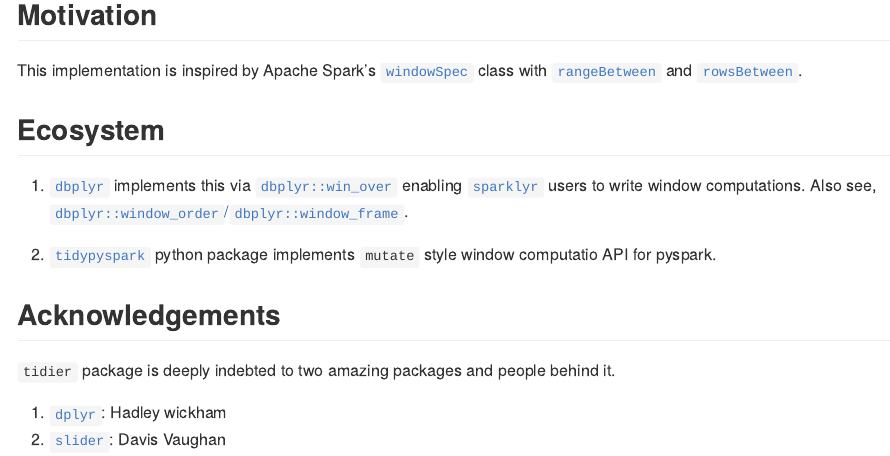
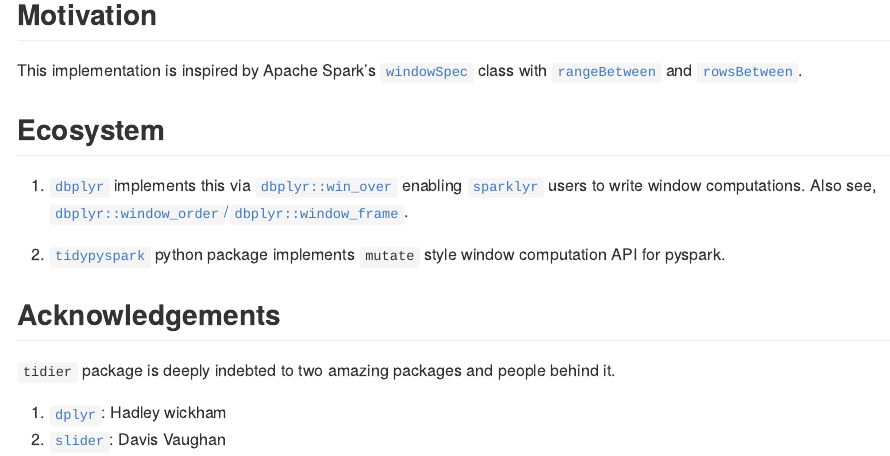
Before and after one commit to talegari/tidier, an R Markdown document (README.Rmd): the page in a window 1100 px wide, from 1730 px down. The pictures show the output file README.md that the author committed with the source, drawn offline in the style of GitHub.

Commit message:
minor changes for cran checks

```diff
--- a/README.Rmd
+++ b/README.Rmd
@@ -73,13 +73,13 @@
 
 1. [`dbplyr`](https://dbplyr.tidyverse.org/) implements this via [`dbplyr::win_over`](https://dbplyr.tidyverse.org/reference/win_over.html?q=win_over#null) enabling [`sparklyr`](https://spark.rstudio.com/) users to write window computations. Also see, [`dbplyr::window_order`/`dbplyr::window_frame`](https://dbplyr.tidyverse.org/reference/window_order.html?q=window_fr#ref-usage).
 
-2. [`tidypyspark`](https://talegari.github.io/tidypyspark/_build/html/index.html) python package implements `mutate` style window computatio API for pyspark.
+2. [`tidypyspark`](https://talegari.github.io/tidypyspark/_build/html/index.html) python package implements `mutate` style window computation API for pyspark.
 
 ## Acknowledgements
 
 `tidier` package is deeply indebted to two amazing packages and people behind it.
 
-1. [`dplyr`](https://cran.r-project.org/web/packages/dplyr/index.html): Hadley wickham
-2. [`slider`](https://cran.r-project.org/web/packages/slider/index.html): Davis Vaughan
+1. [`dplyr`](https://cran.r-project.org/package=dplyr): Hadley wickham
+2. [`slider`](https://cran.r-project.org/package=slider): Davis Vaughan
 
 ----
```
Also changed, not shown: README.md, 1 other file.
